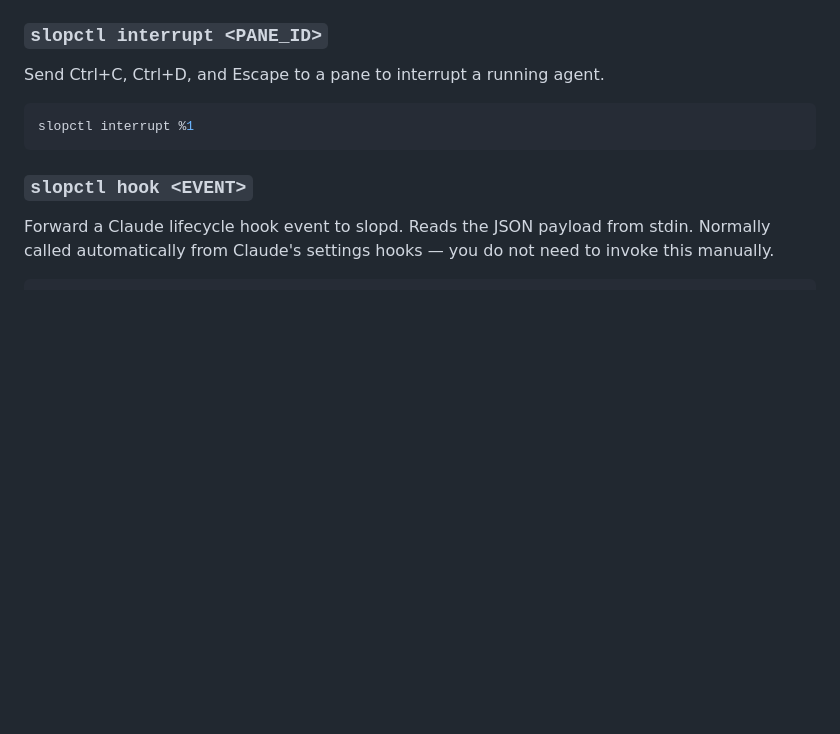
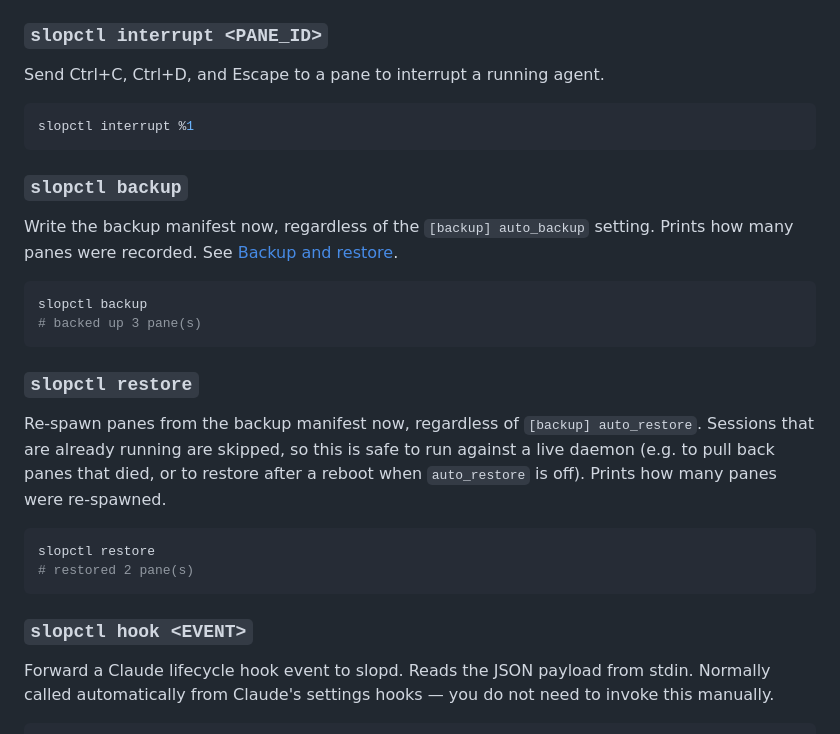
Before and after one commit to futpib/slopd, a Markdown page: readme.md, the part around one of its changes. GitHub-like rendering; blank space fills up the shorter version.

````diff
--- a/readme.md
+++ b/readme.md
@@ -435,6 +446,24 @@ Send Ctrl+C, Ctrl+D, and Escape to a pane to interrupt a running agent.
 
 ```bash
 slopctl interrupt %1
+```
+
+### `slopctl backup`
+
+Write the backup manifest now, regardless of the `[backup] auto_backup` setting. Prints how many panes were recorded. See [Backup and restore](#backup-and-restore).
+
+```bash
+slopctl backup
+# backed up 3 pane(s)
+```
+
+### `slopctl restore`
+
+Re-spawn panes from the backup manifest now, regardless of `[backup] auto_restore`. Sessions that are already running are skipped, so this is safe to run against a live daemon (e.g. to pull back panes that died, or to restore after a reboot when `auto_restore` is off). Prints how many panes were re-spawned.
+
+```bash
+slopctl restore
+# restored 2 pane(s)
 ```
 
 ### `slopctl hook <EVENT>`
````
Also changed, not shown: other parts of readme.md (+20 -9 lines).
